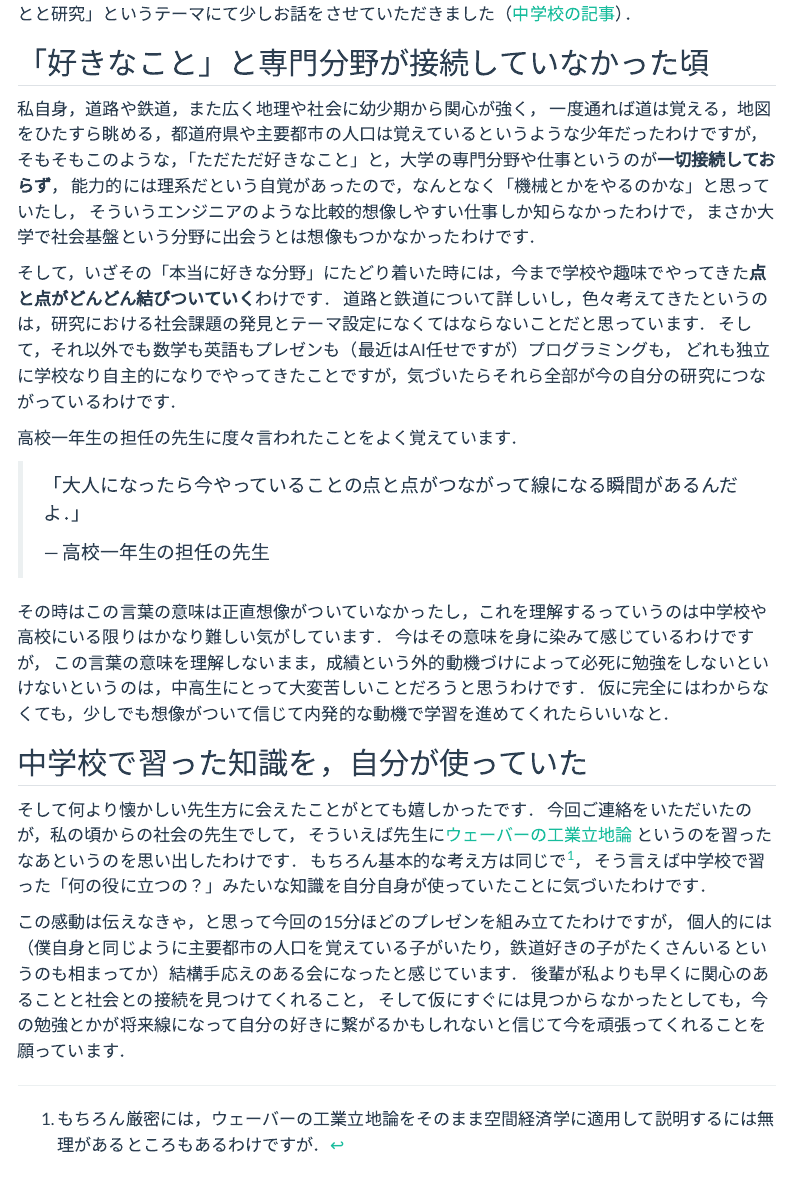
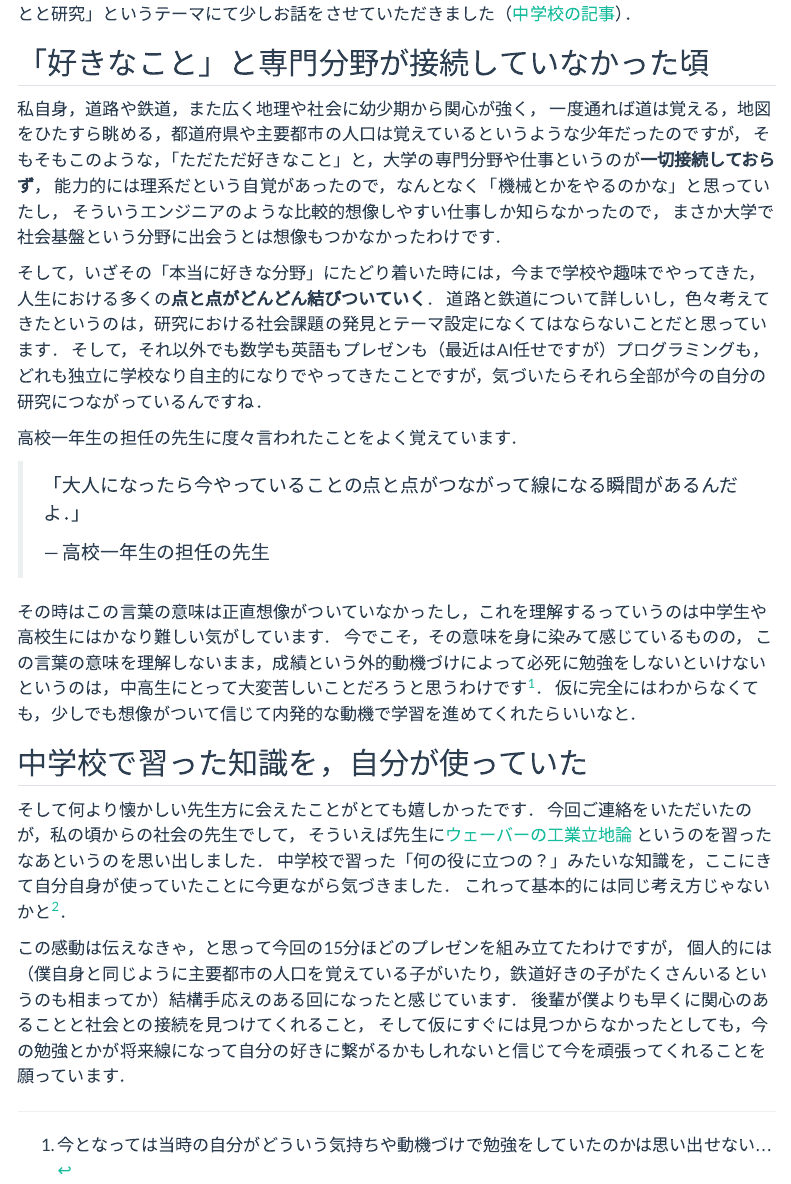
Before and after one commit to ito-haru/ito-haru.github.io, a Quarto document (posts/2026-09-18/index.qmd): the page in a window 1100 px wide, from 230 px down. Rendered offline with R 4.5, knitr and Pandoc in place of Quarto, with nearby package versions; menus at the side of the page are left out.

Commit message:
Update .gitignore and refine text in the September 2026 post

```diff
--- a/posts/2026-09-18/index.qmd
+++ b/posts/2026-09-18/index.qmd
@@ -12,16 +12,16 @@
 ## 「好きなこと」と専門分野が接続していなかった頃
 
 私自身，道路や鉄道，また広く地理や社会に幼少期から関心が強く，
-一度通れば道は覚える，地図をひたすら眺める，都道府県や主要都市の人口は覚えているというような少年だったわけですが，
+一度通れば道は覚える，地図をひたすら眺める，都道府県や主要都市の人口は覚えているというような少年だったのですが，
 そもそもこのような，「ただただ好きなこと」と，大学の専門分野や仕事というのが**一切接続しておらず**，
 能力的には理系だという自覚があったので，なんとなく「機械とかをやるのかな」と思っていたし，
-そういうエンジニアのような比較的想像しやすい仕事しか知らなかったわけで，
+そういうエンジニアのような比較的想像しやすい仕事しか知らなかったので，
 まさか大学で社会基盤という分野に出会うとは想像もつかなかったわけです．
 
-そして，いざその「本当に好きな分野」にたどり着いた時には，今まで学校や趣味でやってきた**点と点がどんどん結びついていく**わけです．
+そして，いざその「本当に好きな分野」にたどり着いた時には，今まで学校や趣味でやってきた，人生における多くの**点と点がどんどん結びついていく**．
 道路と鉄道について詳しいし，色々考えてきたというのは，研究における社会課題の発見とテーマ設定になくてはならないことだと思っています．
 そして，それ以外でも数学も英語もプレゼンも（最近はAI任せですが）プログラミングも，
-どれも独立に学校なり自主的になりでやってきたことですが，気づいたらそれら全部が今の自分の研究につながっているわけです．
+どれも独立に学校なり自主的になりでやってきたことですが，気づいたらそれら全部が今の自分の研究につながっているんですね．
 
 高校一年生の担任の先生に度々言われたことをよく覚えています．
 
@@ -29,23 +29,25 @@
 >
 > — 高校一年生の担任の先生
 
-その時はこの言葉の意味は正直想像がついていなかったし，これを理解するっていうのは中学校や高校にいる限りはかなり難しい気がしています．
-今はその意味を身に染みて感じているわけですが，
-この言葉の意味を理解しないまま，成績という外的動機づけによって必死に勉強をしないといけないというのは，中高生にとって大変苦しいことだろうと思うわけです．
+その時はこの言葉の意味は正直想像がついていなかったし，これを理解するっていうのは中学生や高校生にはかなり難しい気がしています．
+今でこそ，その意味を身に染みて感じているものの，
+この言葉の意味を理解しないまま，成績という外的動機づけによって必死に勉強をしないといけないというのは，中高生にとって大変苦しいことだろうと思うわけです[^motivation]．
 仮に完全にはわからなくても，少しでも想像がついて信じて内発的な動機で学習を進めてくれたらいいなと．
+
+[^motivation]: 今となっては当時の自分がどういう気持ちや動機づけで勉強をしていたのかは思い出せない...
 
 ## 中学校で習った知識を，自分が使っていた
 
 そして何より懐かしい先生方に会えたことがとても嬉しかったです．
 今回ご連絡をいただいたのが，私の頃からの社会の先生でして，
 そういえば先生に[ウェーバーの工業立地論](https://ja.wikipedia.org/wiki/工業立地論)
-というのを習ったなあというのを思い出したわけです．
-もちろん基本的な考え方は同じで[^weber]，
-そう言えば中学校で習った「何の役に立つの？」みたいな知識を自分自身が使っていたことに気づいたわけです．
+というのを習ったなあというのを思い出しました．
+中学校で習った「何の役に立つの？」みたいな知識を，ここにきて自分自身が使っていたことに今更ながら気づきました．
+これって基本的には同じ考え方じゃないかと[^weber]．
 
 [^weber]: もちろん厳密には，ウェーバーの工業立地論をそのまま空間経済学に適用して説明するには無理があるところもあるわけですが．
 
 この感動は伝えなきゃ，と思って今回の15分ほどのプレゼンを組み立てたわけですが，
-個人的には（僕自身と同じように主要都市の人口を覚えている子がいたり，鉄道好きの子がたくさんいるというのも相まってか）結構手応えのある会になったと感じています．
-後輩が私よりも早くに関心のあることと社会との接続を見つけてくれること，
+個人的には（僕自身と同じように主要都市の人口を覚えている子がいたり，鉄道好きの子がたくさんいるというのも相まってか）結構手応えのある回になったと感じています．
+後輩が僕よりも早くに関心のあることと社会との接続を見つけてくれること，
 そして仮にすぐには見つからなかったとしても，今の勉強とかが将来線になって自分の好きに繋がるかもしれないと信じて今を頑張ってくれることを願っています．
```
Also changed, not shown: 1 other file.
